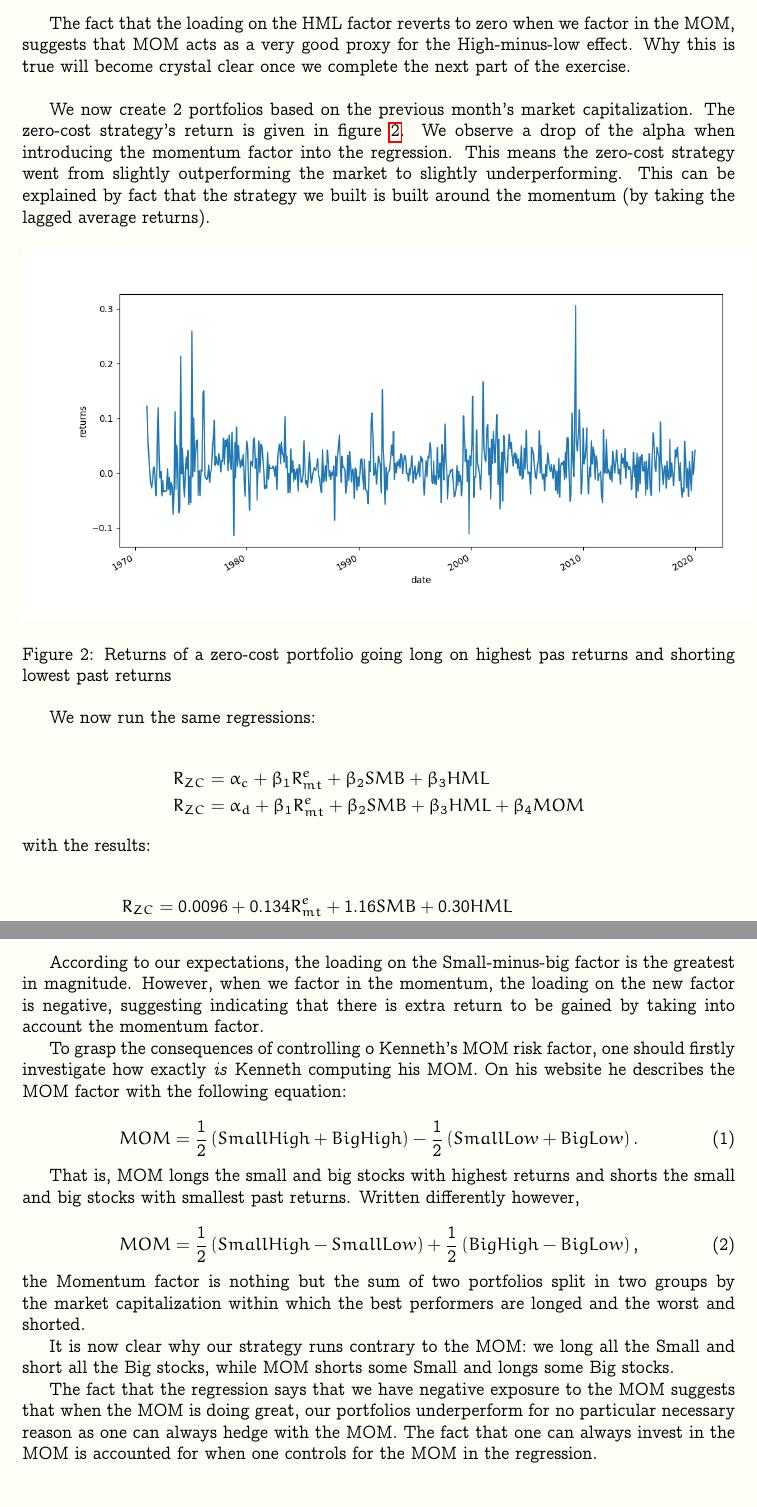
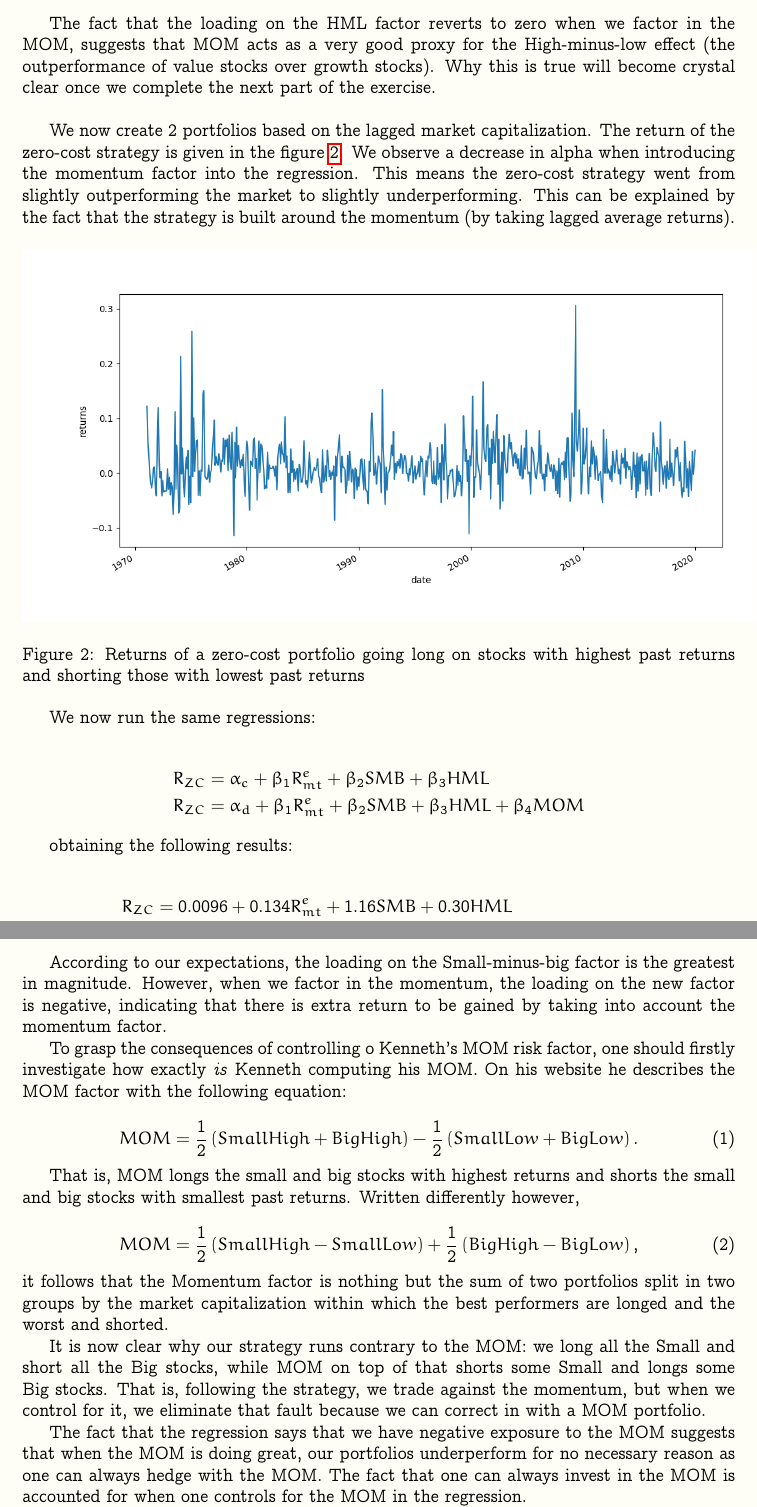
Before and after one commit to dan98/MFEinvestments, a LaTeX problem sheet (hw8/solution.tex): two parts of pages 4 and 5 of 5, joined at a grey line, cut so that both start at the same text, the shorter picture padded with empty space. Compiled offline with pdfLaTeX.

Commit message:
Exercise 2 commentary

```diff
--- a/hw8/solution.tex
+++ b/hw8/solution.tex
@@ -187,17 +187,24 @@ the performance by trading on the size factor.
 
 The fact
 that the loading on the HML factor reverts to zero when we factor in the MOM,
-suggests that MOM acts as a very good proxy for the High-minus-low effect. Why
+suggests that MOM acts as a very good proxy for the High-minus-low effect (the
+outperformance of value stocks over growth stocks). Why
 this is true will become crystal clear once we complete the next part of the exercise.
 
 \bigbreak
 
-We now create 2 portfolios based on the previous month's market capitalization.  The zero-cost strategy's return is given in figure \ref{ps8_ex2_plot2}. We observe a drop of the alpha when introducing the momentum factor into the regression. This means the zero-cost strategy went from slightly outperforming the market to slightly underperforming. This can be explained by fact that the strategy we built is built around the momentum (by taking the lagged average returns).
+We now create 2 portfolios based on the lagged market capitalization. The return
+of the zero-cost strategy is given in the figure \ref{ps8_ex2_plot2}. We observe
+a decrease in alpha when introducing the momentum factor into the regression.
+This means the zero-cost strategy went from slightly outperforming the market to
+slightly underperforming. This can be explained by the fact that the strategy is
+built around the momentum (by taking lagged average returns).
 
 \begin{figure}[h]
     \centering
     \includegraphics[scale=0.5]{ps8_ex2_plot2.png}
-    \caption{Returns of a zero-cost portfolio going  long on highest pas returns and shorting lowest past returns}
+    \caption{Returns of a zero-cost portfolio going long on stocks with highest
+      past returns and shorting those with lowest past returns}
     \label{ps8_ex2_plot2}
 \end{figure}
 
@@ -207,7 +214,8 @@ We now run the same regressions:
 	R_{ZC} &= \alpha_c +  \beta_1 R^e_{mt}  + \beta_2 SMB + \beta_3 HML \\
 	R_{ZC}  &= \alpha_d + \beta_1 R^e_{mt} + \beta_2 SMB + \beta_3 HML + \beta_4 MOM
 \end{align*}
-with the results:
+
+obtaining the following results:
 
 \begin{align*}
 	R_{ZC} &= 0.0096 + 0.134 R^e_{mt}  + 1.16 SMB + 0.30 HML \\
@@ -219,7 +227,7 @@ We obtain $\alpha_{c} =  0.00960$ and $\alpha_{d} = 0.01151$. In this part, runn
 
 According to our expectations, the loading on the Small-minus-big factor is the
 greatest in magnitude. However, when we factor in the momentum, the loading on
-the new factor is negative, suggesting indicating that there is extra return to
+the new factor is negative, indicating that there is extra return to
 be gained by taking into account the momentum factor.
 
 To grasp the consequences of controlling o Kenneth's MOM risk factor, one should
@@ -239,17 +247,20 @@ describes the MOM factor with the following equation:
   MOM = \frac{1}{2} \left( Small High - Small Low \right) + \frac{1}{2}\left(
     Big High - Big Low \right),
   \end{equation}
-  the Momentum factor is nothing but the sum of two portfolios split in two
+  it follows that the Momentum factor is nothing but the sum of two portfolios split in two
   groups by the market capitalization within which the best performers are
   longed and the worst and shorted.
 
   It is now clear why our strategy runs contrary to the MOM: we long all the
-  Small and short all the Big stocks, while MOM shorts some Small and longs some
-  Big stocks.
+  Small and short all the Big stocks, while MOM on top of that shorts some Small
+  and longs some
+  Big stocks. That is, following the strategy, we trade against the momentum,
+  but when we control for it, we eliminate that fault because we can correct in
+  with a MOM portfolio.
 
   The fact that the regression says that we have negative exposure to the MOM
   suggests that when the MOM is doing great, our portfolios underperform for no
-  particular necessary reason as one can always hedge with the MOM. The
+  necessary reason as one can always hedge with the MOM. The
   fact that one can always invest in the MOM is accounted for when one controls
   for the MOM in the regression.
 
```
Also changed, not shown: hw8/solution.tex (6 more changed lines).
